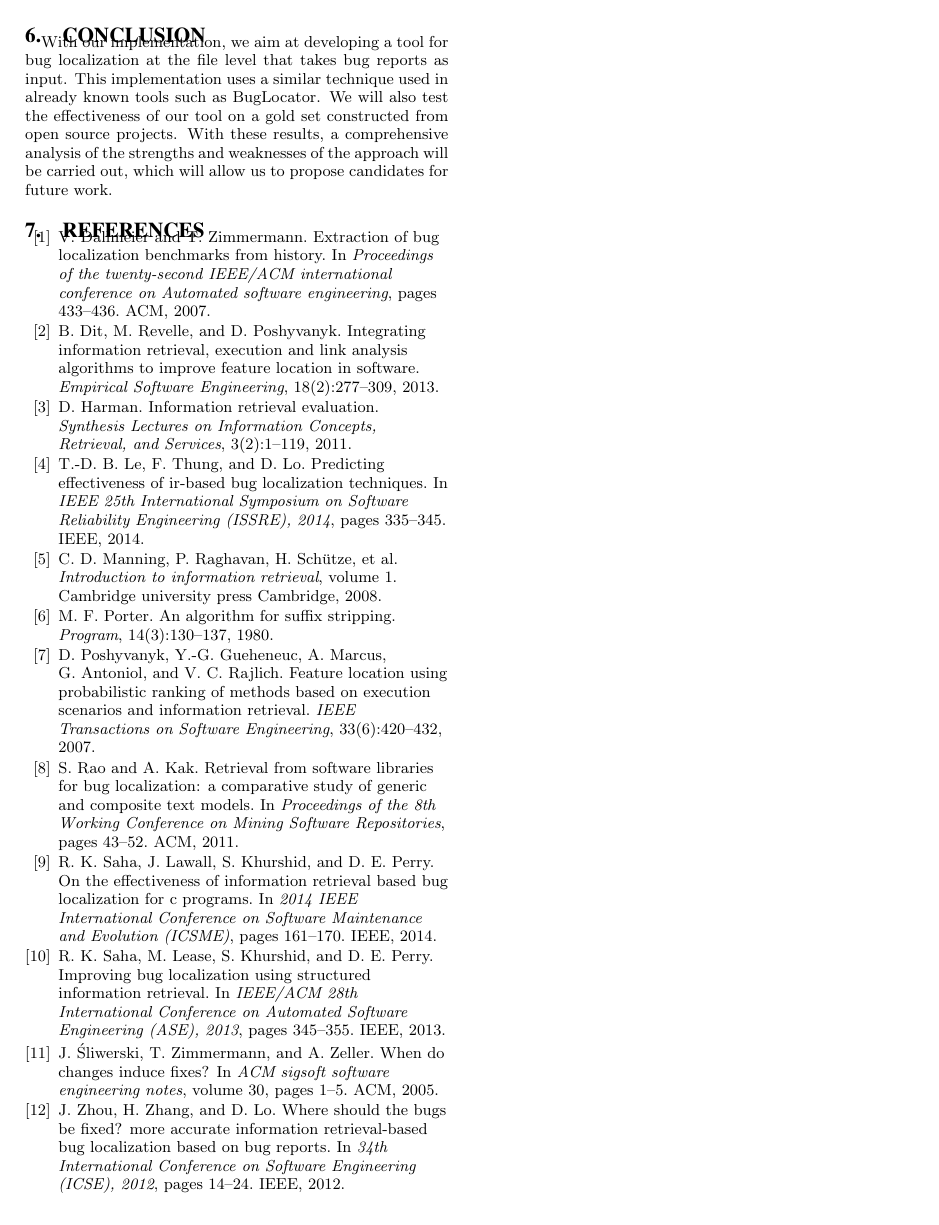
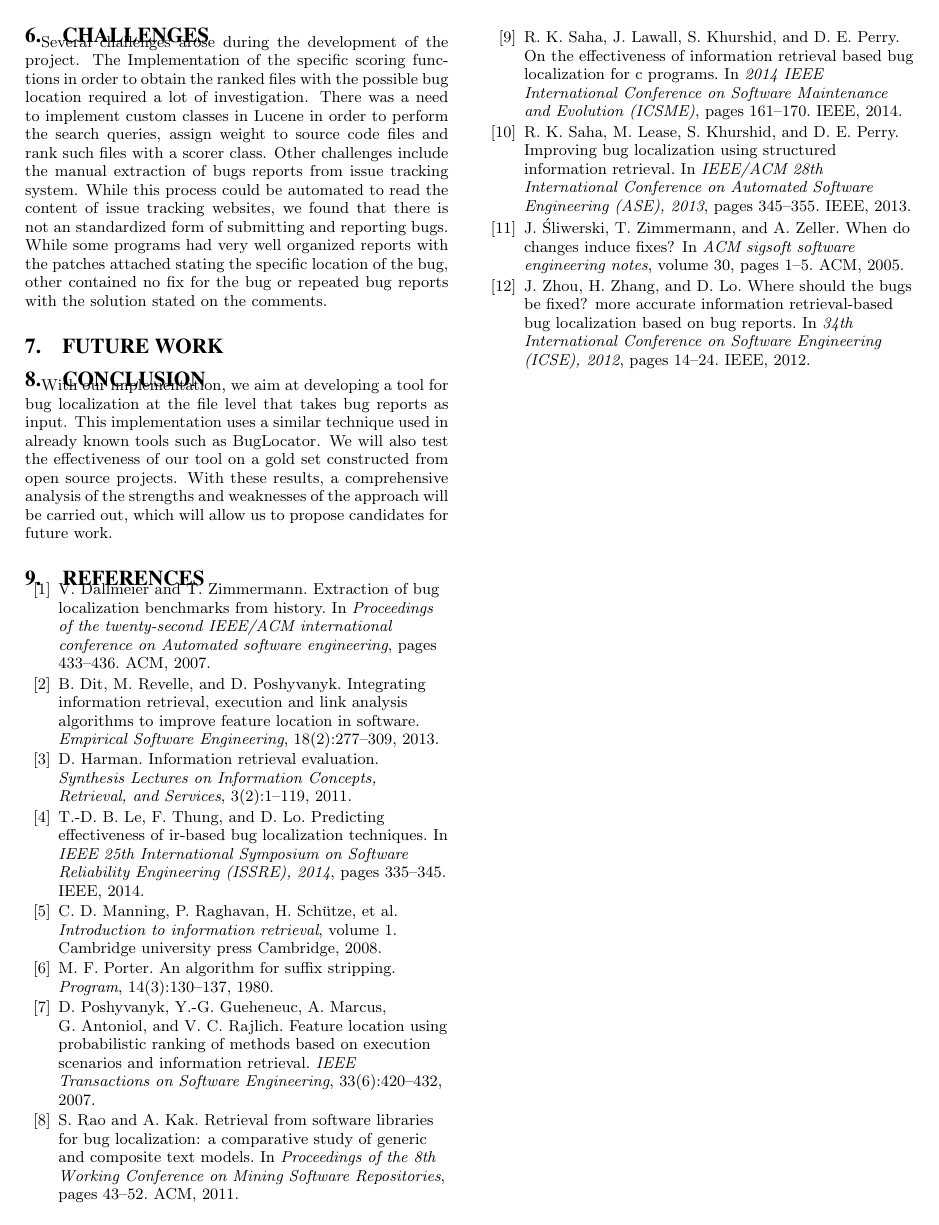
Before and after one commit to jmflorezff/testing-project, a LaTeX paper (tex/project.tex): page 4 of 4. Compiled offline with pdfLaTeX.

Commit message:
Working on Challenges

```diff
--- a/tex/project.tex
+++ b/tex/project.tex
@@ -320,6 +320,12 @@ only the description and using both. The results will be evaluated using the fol
 	documents in the corpus and $pos(k)$ is $1$ if the document at position $k$ is relevant and $0$ otherwise.
 \end{itemize}
 
+\section{Challenges}
+Several challenges arose during the development of the project. The Implementation of the specific scoring functions in order to obtain the ranked files with the possible bug location required a lot of investigation. There was a need to implement custom classes in Lucene in order to perform the search queries, assign weight to source code files and rank such files with a scorer class.
+Other challenges include the manual extraction of bugs reports from issue tracking system. While this process could be automated to read the content of issue tracking websites, we found that there is not an standardized form of submitting and reporting bugs. While some programs had very well organized reports with the patches attached stating the specific location of the bug, other contained no fix for the bug or repeated bug reports with the solution stated on the comments.
+
+\section{Future Work}
+
 \section{Conclusion}
 With our implementation, we aim at developing a tool for bug localization at the file level that takes bug reports
 as input. This implementation uses a similar technique used in already known tools such as BugLocator. We will
```
